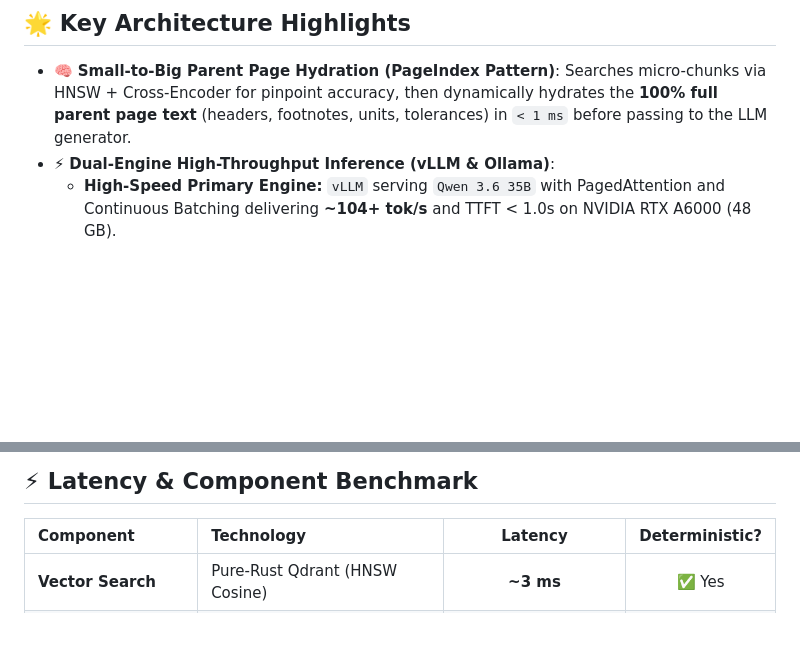
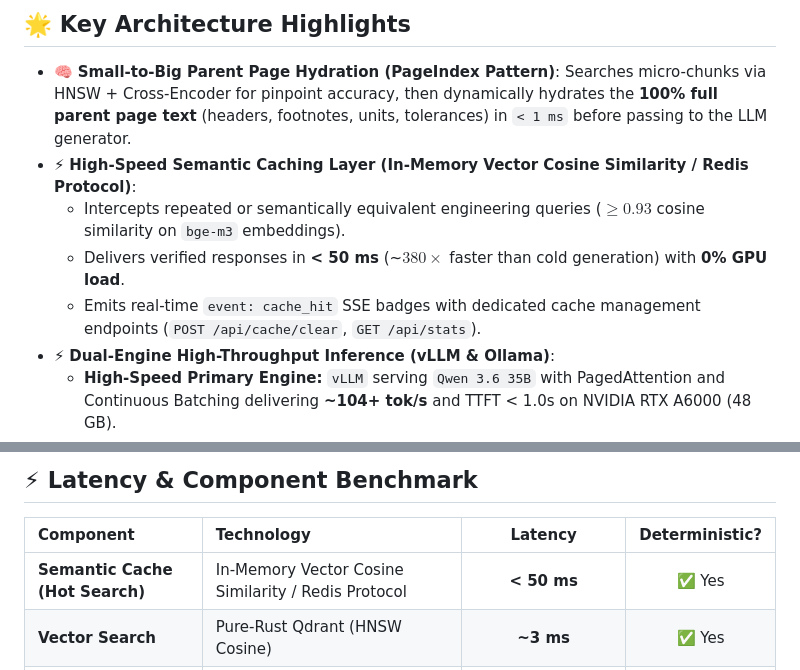
Before and after one commit to Dynobite/Gas_Enterprise_RAG_Engine, a Markdown page: README.md, 2 parts joined by grey strips. Rendered like a GitHub page; blank space fills up the shorter version.

Commit message:
docs: update showcase README with semantic caching layer and hardware sizing

```diff
--- a/README.md
+++ b/README.md
@@ -14,6 +14,10 @@
 ## 🌟 Key Architecture Highlights
 
 * 🧠 **Small-to-Big Parent Page Hydration (PageIndex Pattern)**: Searches micro-chunks via HNSW + Cross-Encoder for pinpoint accuracy, then dynamically hydrates the **100% full parent page text** (headers, footnotes, units, tolerances) in `< 1 ms` before passing to the LLM generator.
+* ⚡ **High-Speed Semantic Caching Layer (In-Memory Vector Cosine Similarity / Redis Protocol)**:
+  - Intercepts repeated or semantically equivalent engineering queries ($\ge 0.93$ cosine similarity on `bge-m3` embeddings).
+  - Delivers verified responses in **< 50 ms** (~$380\times$ faster than cold generation) with **0% GPU load**.
+  - Emits real-time `event: cache_hit` SSE badges with dedicated cache management endpoints (`POST /api/cache/clear`, `GET /api/stats`).
 * ⚡ **Dual-Engine High-Throughput Inference (vLLM & Ollama)**:
   - **High-Speed Primary Engine:** `vLLM` serving `Qwen 3.6 35B` with PagedAttention and Continuous Batching delivering **~104+ tok/s** and TTFT < 1.0s on NVIDIA RTX A6000 (48 GB).
   - **Resilient Fallback Engine:** `Ollama` running secondary models (`gpt-oss:20b`, `llama3.2-vision:11b`).
@@ -124,6 +133,7 @@ flowchart TD
 
 | Component | Technology | Latency | Deterministic? |
 | :--- | :--- | :---: | :---: |
+| **Semantic Cache (Hot Search)** | In-Memory Vector Cosine Similarity / Redis Protocol | **< 50 ms** | ✅ Yes |
 | **Vector Search** | Pure-Rust Qdrant (HNSW Cosine) | **~3 ms** | ✅ Yes |
 | **Neural Reranking** | FlashRank (`ms-marco-MiniLM-L-12-v2`) | **~18 ms** | ✅ Yes |
 | **Parent Page Hydration** | Qdrant In-Memory Key Scroll | **< 1 ms** | ✅ Yes |
```
Also changed, not shown: other parts of README.md (+13 -8 lines).
